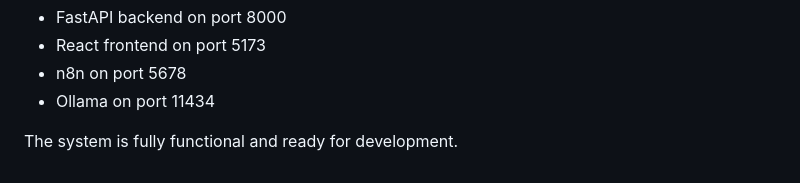
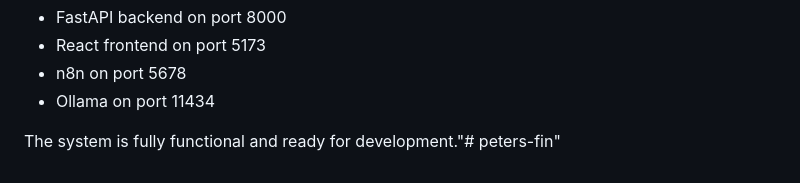
Before and after one commit to weareuntitled/peters-erp, a Markdown page: README.md, the part around the change. Rendered like a GitHub page.

```diff
--- a/README.md
+++ b/README.md
@@ -105,4 +105,4 @@ This will start:
 - n8n on port 5678
 - Ollama on port 11434
 
-The system is fully functional and ready for development.
+The system is fully functional and ready for development."# peters-fin"
```
